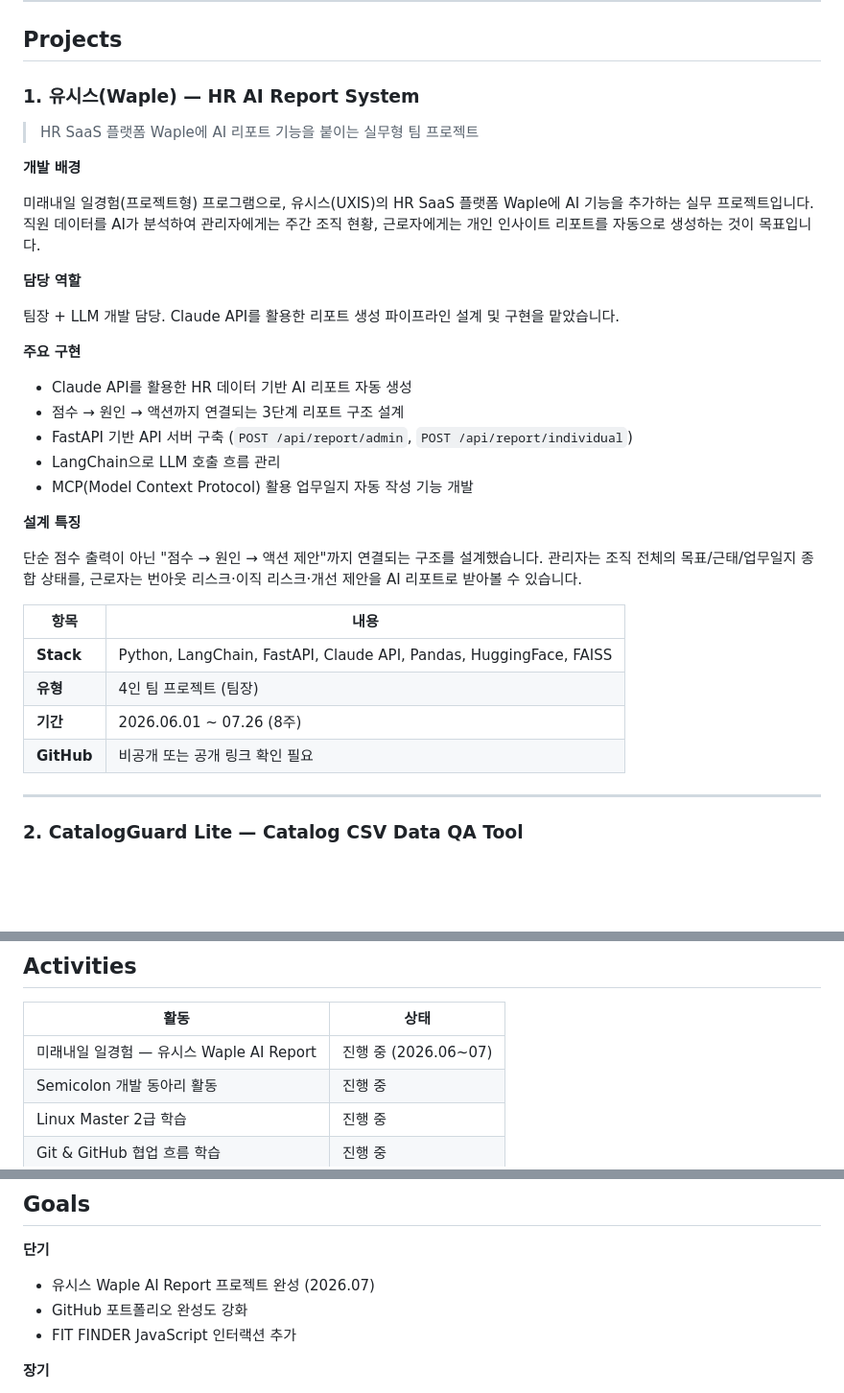
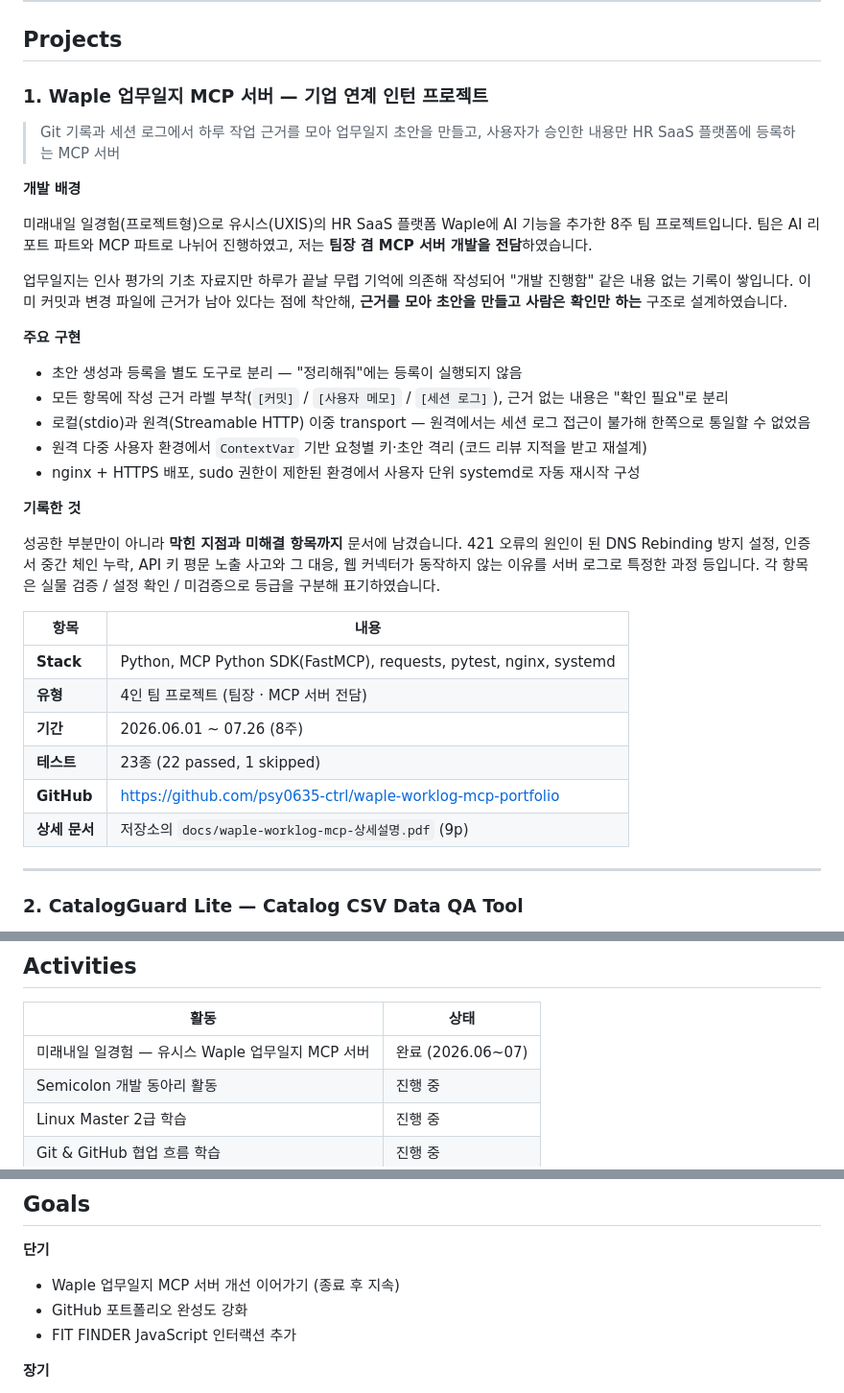
Before and after one commit to psy0635-ctrl/Suyong-Portfolio, a Markdown page: README.md, 3 parts joined by grey strips. Shown at 96% size. Drawn GitHub-style; blank space fills up the shorter version.

Commit message:
README 수정

```diff
--- a/README.md
+++ b/README.md
@@ -41,36 +41,44 @@
 
 ## Projects
 
-### 1. 유시스(Waple) — HR AI Report System
+### 1. Waple 업무일지 MCP 서버 — 기업 연계 인턴 프로젝트
 
-> HR SaaS 플랫폼 Waple에 AI 리포트 기능을 붙이는 실무형 팀 프로젝트
+> Git 기록과 세션 로그에서 하루 작업 근거를 모아 업무일지 초안을 만들고,
+> 사용자가 승인한 내용만 HR SaaS 플랫폼에 등록하는 MCP 서버
 
 **개발 배경**
 
-미래내일 일경험(프로젝트형) 프로그램으로, 유시스(UXIS)의 HR SaaS 플랫폼 Waple에 AI 기능을 추가하는 실무 프로젝트입니다. 직원 데이터를 AI가 분석하여 관리자에게는 주간 조직 현황, 근로자에게는 개인 인사이트 리포트를 자동으로 생성하는 것이 목표입니다.
+미래내일 일경험(프로젝트형)으로 유시스(UXIS)의 HR SaaS 플랫폼 Waple에 AI 기능을 추가한 8주 팀 프로젝트입니다.
+팀은 AI 리포트 파트와 MCP 파트로 나뉘어 진행하였고, 저는 **팀장 겸 MCP 서버 개발을 전담**하였습니다.
 
-**담당 역할**
-
-팀장 + LLM 개발 담당. Claude API를 활용한 리포트 생성 파이프라인 설계 및 구현을 맡았습니다.
+업무일지는 인사 평가의 기초 자료지만 하루가 끝날 무렵 기억에 의존해 작성되어
+"개발 진행함" 같은 내용 없는 기록이 쌓입니다.
+이미 커밋과 변경 파일에 근거가 남아 있다는 점에 착안해,
+**근거를 모아 초안을 만들고 사람은 확인만 하는** 구조로 설계하였습니다.
 
 **주요 구현**
 
-- Claude API를 활용한 HR 데이터 기반 AI 리포트 자동 생성
-- 점수 → 원인 → 액션까지 연결되는 3단계 리포트 구조 설계
-- FastAPI 기반 API 서버 구축 (`POST /api/report/admin`, `POST /api/report/individual`)
-- LangChain으로 LLM 호출 흐름 관리
-- MCP(Model Context Protocol) 활용 업무일지 자동 작성 기능 개발
+- 초안 생성과 등록을 별도 도구로 분리 — "정리해줘"에는 등록이 실행되지 않음
+- 모든 항목에 작성 근거 라벨 부착(`[커밋]` / `[사용자 메모]` / `[세션 로그]`), 근거 없는 내용은 "확인 필요"로 분리
+- 로컬(stdio)과 원격(Streamable HTTP) 이중 transport — 원격에서는 세션 로그 접근이 불가해 한쪽으로 통일할 수 없었음
+- 원격 다중 사용자 환경에서 `ContextVar` 기반 요청별 키·초안 격리 (코드 리뷰 지적을 받고 재설계)
+- nginx + HTTPS 배포, sudo 권한이 제한된 환경에서 사용자 단위 systemd로 자동 재시작 구성
 
-**설계 특징**
+**기록한 것**
 
-단순 점수 출력이 아닌 "점수 → 원인 → 액션 제안"까지 연결되는 구조를 설계했습니다. 관리자는 조직 전체의 목표/근태/업무일지 종합 상태를, 근로자는 번아웃 리스크·이직 리스크·개선 제안을 AI 리포트로 받아볼 수 있습니다.
+성공한 부분만이 아니라 **막힌 지점과 미해결 항목까지** 문서에 남겼습니다.
+421 오류의 원인이 된 DNS Rebinding 방지 설정, 인증서 중간 체인 누락, API 키 평문 노출 사고와 그 대응,
+웹 커넥터가 동작하지 않는 이유를 서버 로그로 특정한 과정 등입니다.
+각 항목은 실물 검증 / 설정 확인 / 미검증으로 등급을 구분해 표기하였습니다.
 
 | 항목 | 내용 |
 |------|------|
-| **Stack** | Python, LangChain, FastAPI, Claude API, Pandas, HuggingFace, FAISS |
-| **유형** | 4인 팀 프로젝트 (팀장) |
+| **Stack** | Python, MCP Python SDK(FastMCP), requests, pytest, nginx, systemd |
+| **유형** | 4인 팀 프로젝트 (팀장 · MCP 서버 전담) |
 | **기간** | 2026.06.01 ~ 07.26 (8주) |
-| **GitHub** | 비공개 또는 공개 링크 확인 필요 |
+| **테스트** | 23종 (22 passed, 1 skipped) |
+| **GitHub** | https://github.com/psy0635-ctrl/waple-worklog-mcp-portfolio |
+| **상세 문서** | 저장소의 `docs/waple-worklog-mcp-상세설명.pdf` (9p) |
 
 ---
 
@@ -292,7 +300,7 @@ main에서 1차 검사, `divide()` 내부에서 2차 검사를 적용했습니
 
 | 활동 | 상태 |
 |------|------|
-| 미래내일 일경험 — 유시스 Waple AI Report | 진행 중 (2026.06~07) |
+| 미래내일 일경험 — 유시스 Waple 업무일지 MCP 서버 | 완료 (2026.06~07) |
 | Semicolon 개발 동아리 활동 | 진행 중 |
 | Linux Master 2급 학습 | 진행 중 |
 | Git & GitHub 협업 흐름 학습 | 진행 중 |
@@ -324,7 +333,7 @@ psy0635-ctrl/
 ## Goals
 
 **단기**
-- 유시스 Waple AI Report 프로젝트 완성 (2026.07)
+- Waple 업무일지 MCP 서버 개선 이어가기 (종료 후 지속)
 - GitHub 포트폴리오 완성도 강화
 - FIT FINDER JavaScript 인터랙션 추가
 
```
Also changed, not shown: other parts of README.md (+1 -0 lines).
